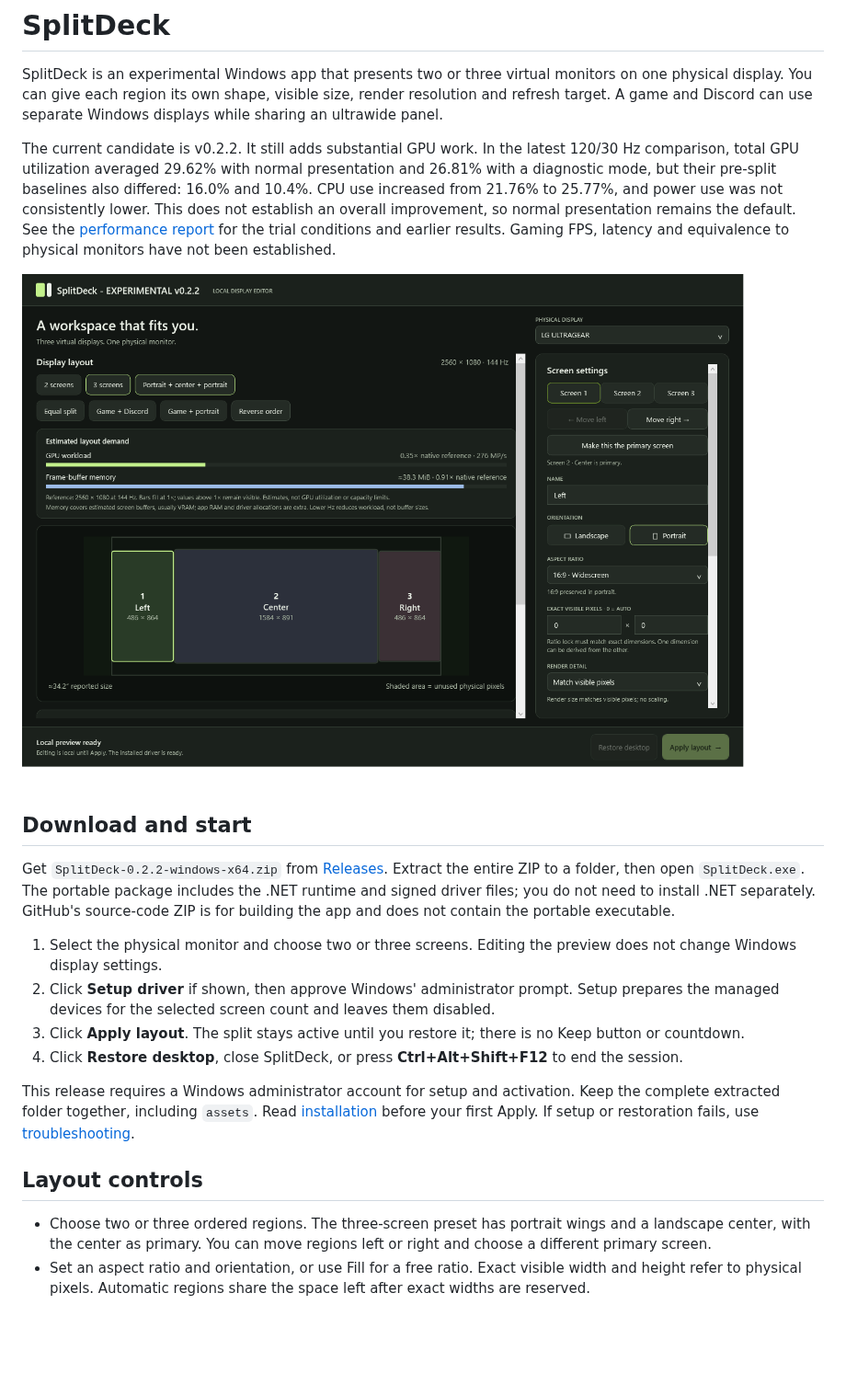
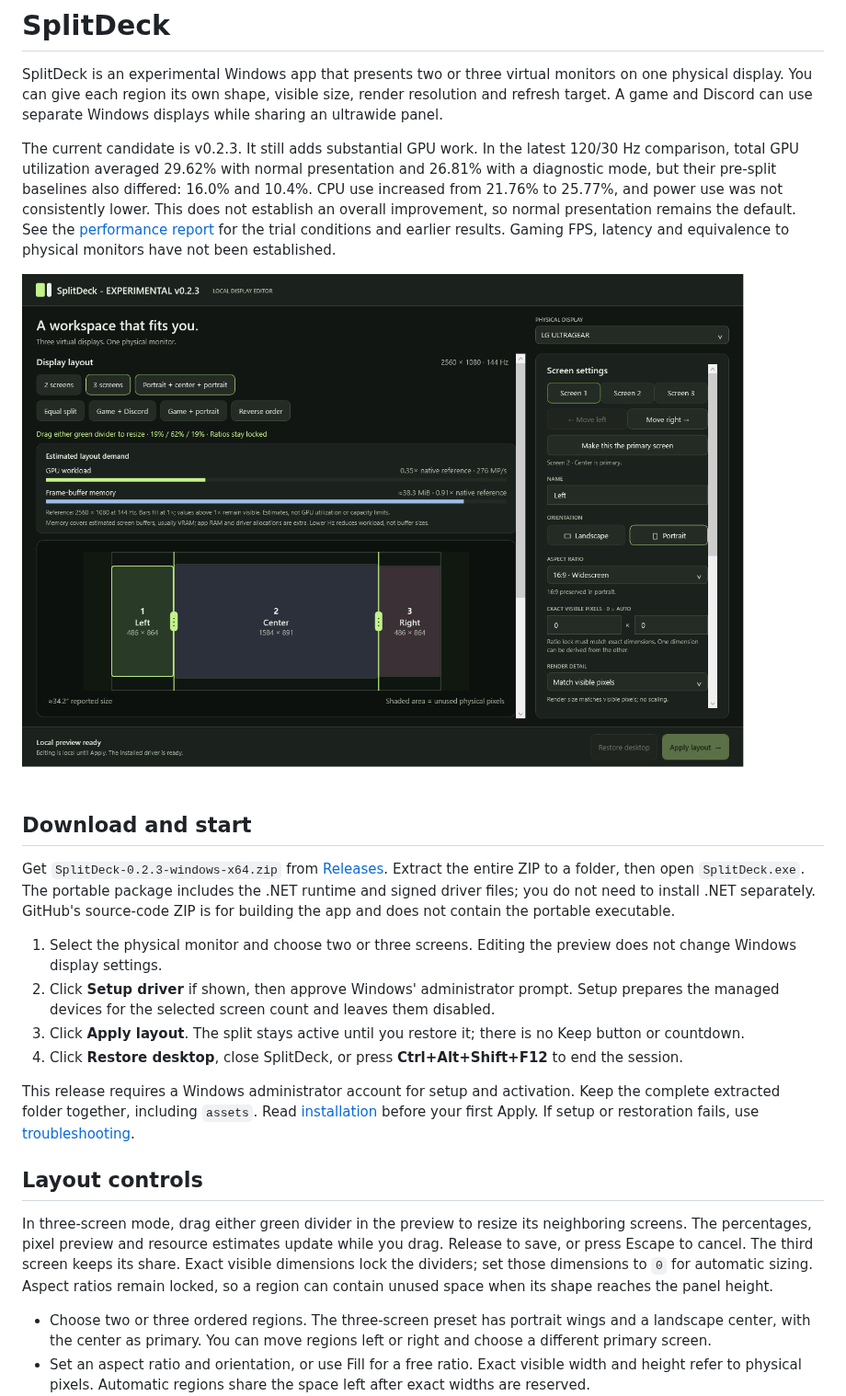
Before and after one commit to amirsamidarwish-collab/SplitDeck, a Markdown page: README.md, the part around the change. Shown at 92% size. GitHub-like rendering; pictures changed too: docs/editor-preview.png; blank space fills up the shorter version.

Commit message:
Add draggable three-screen dividers with live preview updates

```diff
--- a/README.md
+++ b/README.md
@@ -2,13 +2,13 @@
 
 SplitDeck is an experimental Windows app that presents two or three virtual monitors on one physical display. You can give each region its own shape, visible size, render resolution and refresh target. A game and Discord can use separate Windows displays while sharing an ultrawide panel.
 
-The current candidate is v0.2.2. It still adds substantial GPU work. In the latest 120/30 Hz comparison, total GPU utilization averaged 29.62% with normal presentation and 26.81% with a diagnostic mode, but their pre-split baselines also differed: 16.0% and 10.4%. CPU use increased from 21.76% to 25.77%, and power use was not consistently lower. This does not establish an overall improvement, so normal presentation remains the default. See the [performance report](docs/performance-v0.2.2.md) for the trial conditions and earlier results. Gaming FPS, latency and equivalence to physical monitors have not been established.
+The current candidate is v0.2.3. It still adds substantial GPU work. In the latest 120/30 Hz comparison, total GPU utilization averaged 29.62% with normal presentation and 26.81% with a diagnostic mode, but their pre-split baselines also differed: 16.0% and 10.4%. CPU use increased from 21.76% to 25.77%, and power use was not consistently lower. This does not establish an overall improvement, so normal presentation remains the default. See the [performance report](docs/performance-v0.2.3.md) for the trial conditions and earlier results. Gaming FPS, latency and equivalence to physical monitors have not been established.
 
 ![SplitDeck Windows editor](docs/editor-preview.png)
 
 ## Download and start
 
-Get `SplitDeck-0.2.2-windows-x64.zip` from [Releases](https://github.com/amirsamidarwish-collab/SplitDeck/releases). Extract the entire ZIP to a folder, then open `SplitDeck.exe`. The portable package includes the .NET runtime and signed driver files; you do not need to install .NET separately. GitHub's source-code ZIP is for building the app and does not contain the portable executable.
+Get `SplitDeck-0.2.3-windows-x64.zip` from [Releases](https://github.com/amirsamidarwish-collab/SplitDeck/releases). Extract the entire ZIP to a folder, then open `SplitDeck.exe`. The portable package includes the .NET runtime and signed driver files; you do not need to install .NET separately. GitHub's source-code ZIP is for building the app and does not contain the portable executable.
 
 1. Select the physical monitor and choose two or three screens. Editing the preview does not change Windows display settings.
 2. Click **Setup driver** if shown, then approve Windows' administrator prompt. Setup prepares the managed devices for the selected screen count and leaves them disabled.
@@ -18,6 +18,9 @@ Get `SplitDeck-0.2.2-windows-x64.zip` from [Releases](https://github.com/amirsam
 This release requires a Windows administrator account for setup and activation. Keep the complete extracted folder together, including `assets`. Read [installation](docs/installation.md) before your first Apply. If setup or restoration fails, use [troubleshooting](docs/troubleshooting.md).
 
 ## Layout controls
+
+In three-screen mode, drag either green divider in the preview to resize its neighboring screens. The percentages, pixel preview and resource estimates update while you drag. Release to save, or press Escape to cancel. The third screen keeps its share. Exact visible dimensions lock the dividers; set those dimensions to `0` for automatic sizing. Aspect ratios remain locked, so a region can contain unused space when its shape reaches the panel height.
+
 
 - Choose two or three ordered regions. The three-screen preset has portrait wings and a landscape center, with the center as primary. You can move regions left or right and choose a different primary screen.
 - Set an aspect ratio and orientation, or use Fill for a free ratio. Exact visible width and height refer to physical pixels. Automatic regions share the space left after exact widths are reserved.
```
Also changed, not shown: docs/installation.md (+8 -3 lines), docs/troubleshooting.md (+2 -2 lines), 9 other files.
